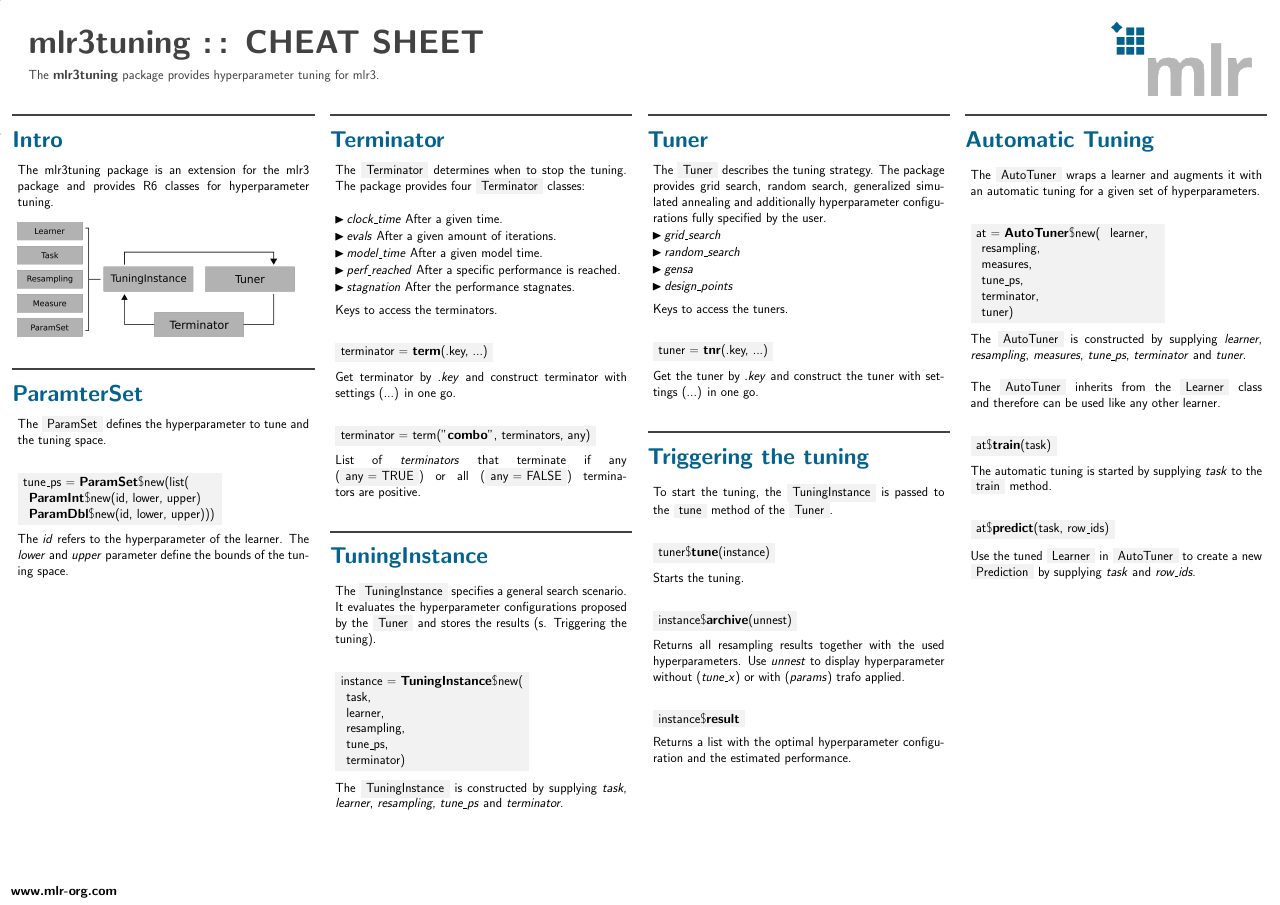
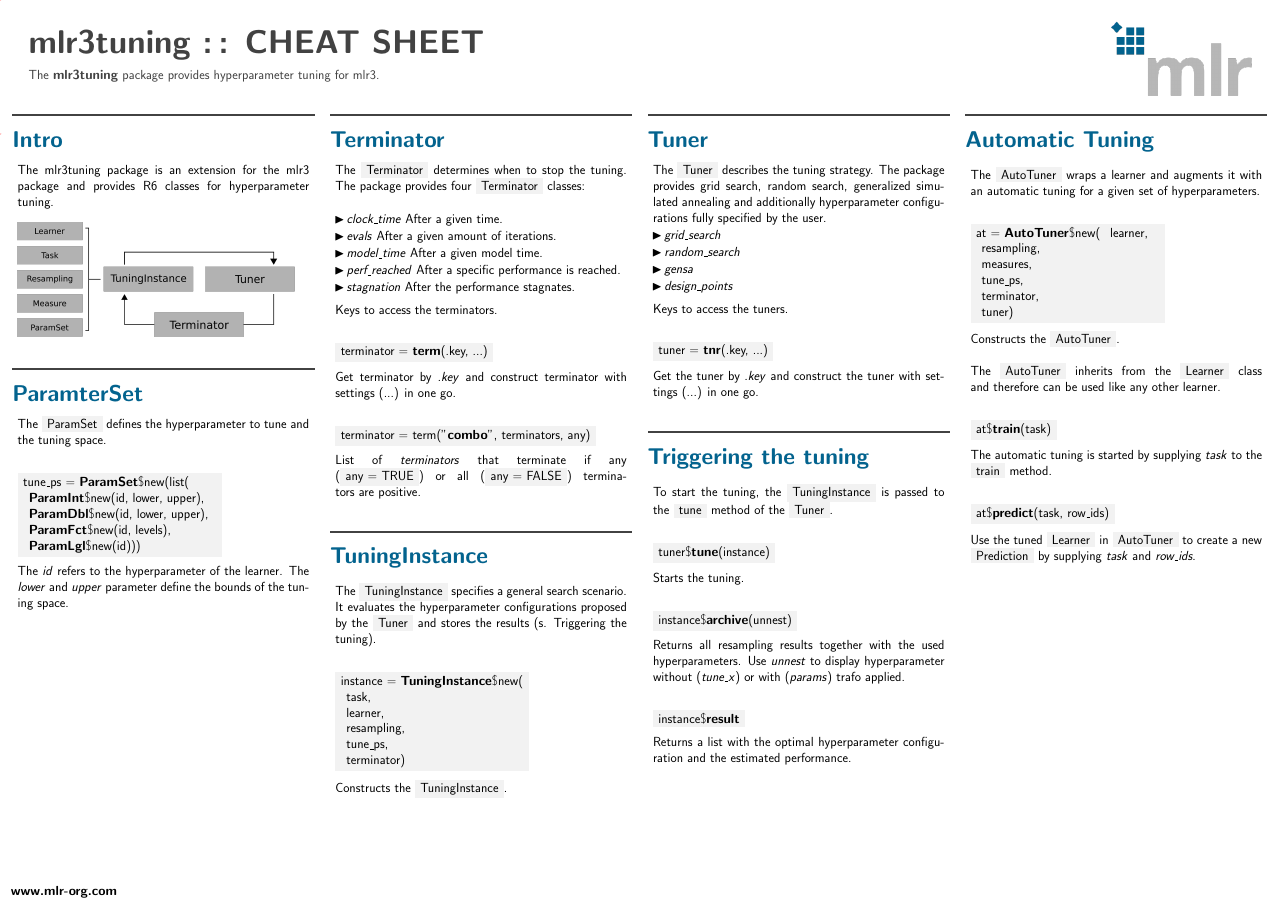
Before and after one commit to mlr-org/mlr3cheatsheets, a LaTeX poster (mlr3tuning/mlr3tuningcheatsheet.tex): the whole page. Compiled offline with pdfLaTeX.

Commit message:
Add Param and shorten text

```diff
--- a/mlr3tuning/mlr3tuningcheatsheet.tex
+++ b/mlr3tuning/mlr3tuningcheatsheet.tex
@@ -74,8 +74,10 @@
 							\\
 							\begin{codeboxmultiline}[width=19cm]
 								tune\_ps = \textbf{ParamSet}\$new(list(\\
-								\hspace*{1ex}\textbf{ParamInt}\$new(id, lower, upper)\\
-								\hspace*{1ex}\textbf{ParamDbl}\$new(id, lower, upper)))
+								\hspace*{1ex}\textbf{ParamInt}\$new(id, lower, upper),\\
+								\hspace*{1ex}\textbf{ParamDbl}\$new(id, lower, upper),\\
+								\hspace*{1ex}\textbf{ParamFct}\$new(id, levels),\\
+								\hspace*{1ex}\textbf{ParamLgl}\$new(id)))
 							\end{codeboxmultiline}
 							The \textit{id} refers to the hyperparameter of the learner. The \textit{lower} and \textit{upper} parameter define the bounds of the tuning space.
 						\end{myblock}
@@ -121,7 +123,7 @@
 								\hspace*{1ex}tune\_ps,\\
 								\hspace*{1ex}terminator)
 							\end{codeboxmultiline}
-							The \codeinline{TuningInstance} is constructed by supplying \textit{task}, \textit{learner}, \textit{resampling}, \textit{tune\_ps} and \textit{terminator}.
+							Constructs the \codeinline{TuningInstance}.
 							\\
 						\end{myblock}
 						\vfill}
@@ -186,7 +188,7 @@
 								\hspace*{1ex}terminator,\\
 								\hspace*{1ex}tuner)
 							\end{codeboxmultiline}
-							The \codeinline{AutoTuner} is constructed by supplying \textit{learner}, \textit{resampling}, \textit{measures}, \textit{tune\_ps}, \textit{terminator} and \textit{tuner}.
+							Constructs the \codeinline{AutoTuner}.
 							\\
 							\\
 							The \codeinline{AutoTuner} inherits from the \codeinline{Learner} class and therefore can be used like any other learner.
```
